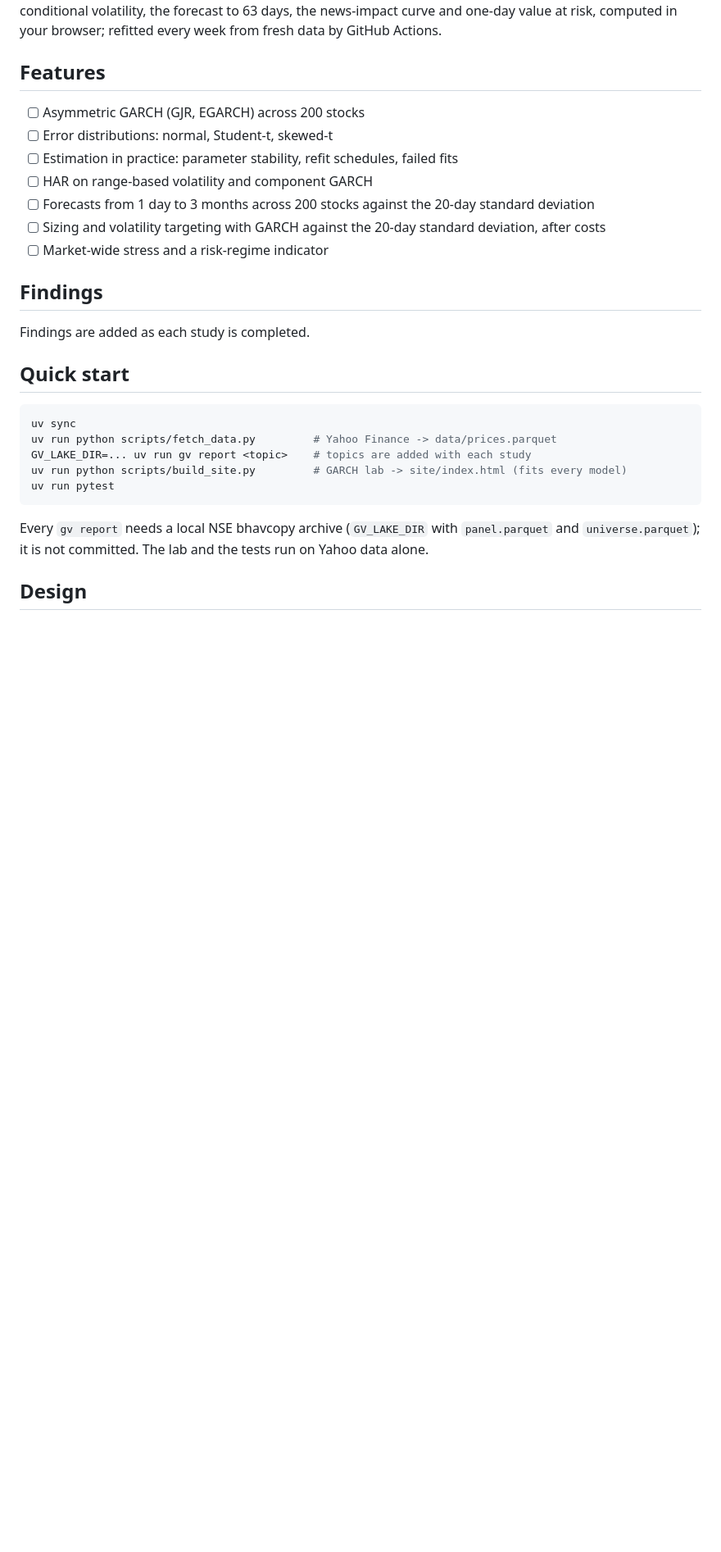
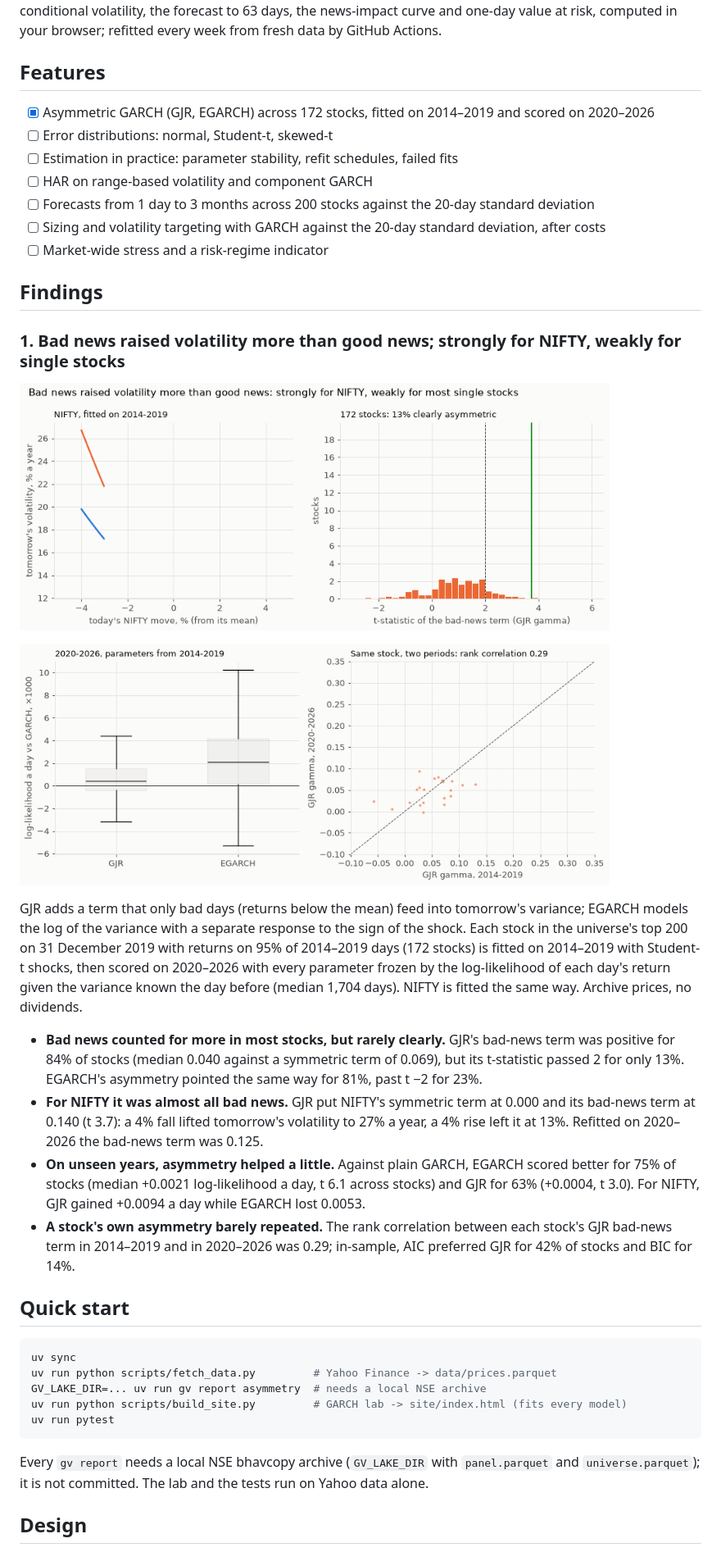
Before and after one commit to Dhirajdas18/garch-volatility, a Markdown page: README.md, the part around one of its changes. Shown at 82% size. Rendered like a GitHub page; pictures changed too: docs/img/asymmetry_news.gif (added), docs/img/asymmetry_oos.gif (added); blank space fills up the shorter version.

Commit message:
feat: test whether bad news raises volatility more than good news across 172 stocks and NIFTY, on years the fits never saw

````diff
--- a/README.md
+++ b/README.md
@@ -15,7 +15,7 @@ fresh data by GitHub Actions.
 
 ## Features
 
-- [ ] Asymmetric GARCH (GJR, EGARCH) across 200 stocks
+- [x] Asymmetric GARCH (GJR, EGARCH) across 172 stocks, fitted on 2014–2019 and scored on 2020–2026
 - [ ] Error distributions: normal, Student-t, skewed-t
 - [ ] Estimation in practice: parameter stability, refit schedules, failed fits
 - [ ] HAR on range-based volatility and component GARCH
@@ -25,14 +25,38 @@ fresh data by GitHub Actions.
 
 ## Findings
 
-Findings are added as each study is completed.
+### 1. Bad news raised volatility more than good news; strongly for NIFTY, weakly for single stocks
+
+<a href="docs/img/asymmetry_news.png"><picture><source media="(prefers-reduced-motion: reduce)" srcset="docs/img/asymmetry_news.png"><img src="docs/img/asymmetry_news.gif" alt="NIFTY news-impact curves for GARCH and GJR, and the distribution of the bad-news t-statistic across 172 stocks" width="720"></picture></a>
+
+<a href="docs/img/asymmetry_oos.png"><picture><source media="(prefers-reduced-motion: reduce)" srcset="docs/img/asymmetry_oos.png"><img src="docs/img/asymmetry_oos.gif" alt="Out-of-sample log-likelihood of GJR and EGARCH against GARCH across stocks, and each stock's GJR asymmetry in two periods" width="720"></picture></a>
+
+GJR adds a term that only bad days (returns below the mean) feed into tomorrow's variance; EGARCH
+models the log of the variance with a separate response to the sign of the shock. Each stock in the
+universe's top 200 on 31 December 2019 with returns on 95% of 2014–2019 days (172 stocks) is fitted on
+2014–2019 with Student-t shocks, then scored on 2020–2026 with every parameter frozen by the
+log-likelihood of each day's return given the variance known the day before (median 1,704 days).
+NIFTY is fitted the same way. Archive prices, no dividends.
+
+- **Bad news counted for more in most stocks, but rarely clearly.** GJR's bad-news term was positive
+  for 84% of stocks (median 0.040 against a symmetric term of 0.069), but its t-statistic passed 2 for
+  only 13%. EGARCH's asymmetry pointed the same way for 81%, past t −2 for 23%.
+- **For NIFTY it was almost all bad news.** GJR put NIFTY's symmetric term at 0.000 and its bad-news
+  term at 0.140 (t 3.7): a 4% fall lifted tomorrow's volatility to 27% a year, a 4% rise left it at 13%.
+  Refitted on 2020–2026 the bad-news term was 0.125.
+- **On unseen years, asymmetry helped a little.** Against plain GARCH, EGARCH scored better for 75% of
+  stocks (median +0.0021 log-likelihood a day, t 6.1 across stocks) and GJR for 63% (+0.0004, t 3.0).
+  For NIFTY, GJR gained +0.0094 a day while EGARCH lost 0.0053.
+- **A stock's own asymmetry barely repeated.** The rank correlation between each stock's GJR bad-news
+  term in 2014–2019 and in 2020–2026 was 0.29; in-sample, AIC preferred GJR for 42% of stocks and BIC
+  for 14%.
 
 ## Quick start
 
 ```bash
 uv sync
 uv run python scripts/fetch_data.py         # Yahoo Finance -> data/prices.parquet
-GV_LAKE_DIR=... uv run gv report <topic>    # topics are added with each study
+GV_LAKE_DIR=... uv run gv report asymmetry  # needs a local NSE archive
 uv run python scripts/build_site.py         # GARCH lab -> site/index.html (fits every model)
 uv run pytest
 ```
````
Also changed, not shown: other parts of README.md (+2 -0 lines), docs/img/asymmetry_news.png (added), docs/img/asymmetry_oos.png (added), 4 other files.
